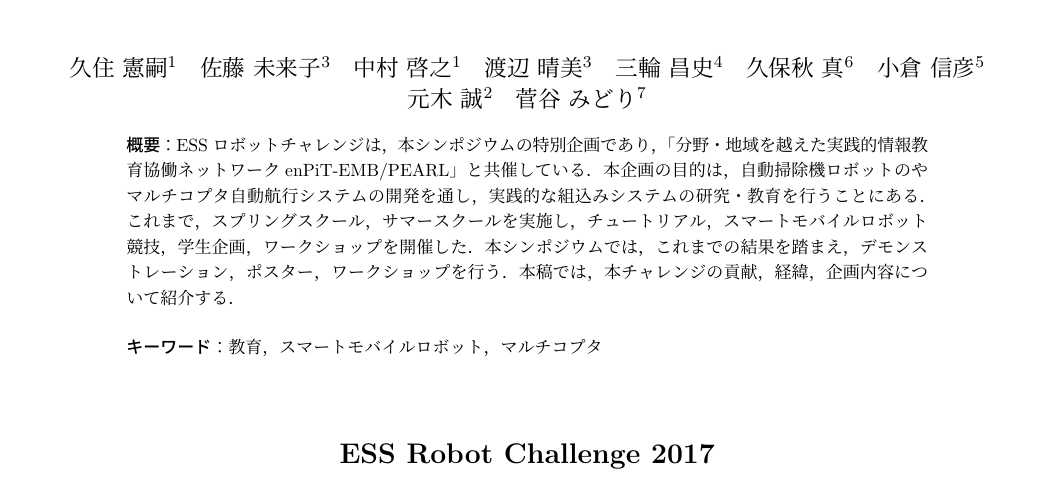
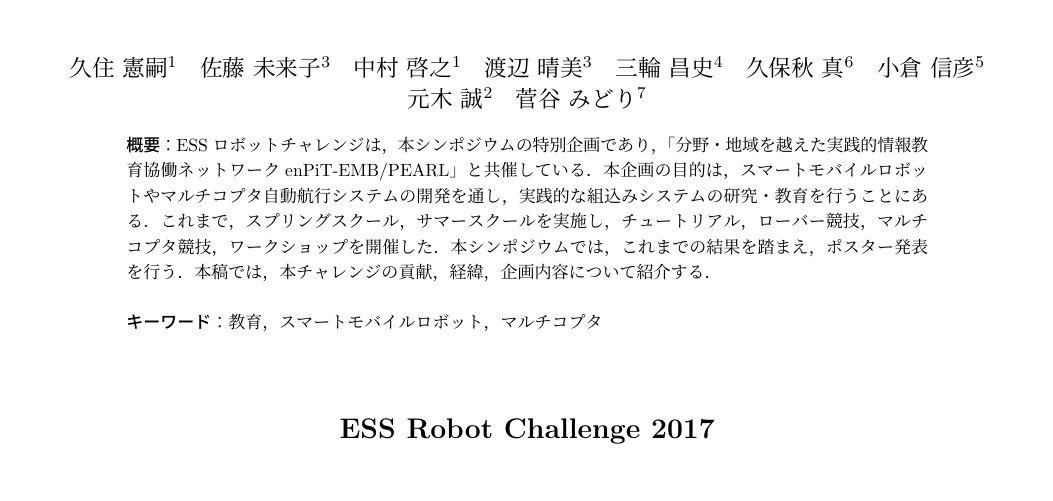
Before and after one commit to hisazumi/ESS2017RC, a LaTeX document (essrc2017.tex): part of page 1 of 5, cut so that both start at the same text. Compiled offline with pLaTeX and dvipdfmx; a LaTeX package or settings file that is missing is left out.

Commit message:
Rewrite Japanese abstract

```diff
--- a/essrc2017.tex
+++ b/essrc2017.tex
@@ -35,7 +35,7 @@
 
 
 \begin{abstract}
-ESSロボットチャレンジは，本シンポジウムの特別企画であり，「分野・地域を越えた実践的情報教育協働ネットワークenPiT-EMB/PEARL」と共催している．本企画の目的は，自動掃除機ロボットのやマルチコプタ自動航行システムの開発を通し，実践的な組込みシステムの研究・教育を行うことにある．これまで，スプリングスクール，サマースクールを実施し，チュートリアル，スマートモバイルロボット競技，学生企画，ワークショップを開催した．本シンポジウムでは，これまでの結果を踏まえ，デモンストレーション，ポスター，ワークショップを行う．本稿では，本チャレンジの貢献，経緯，企画内容について紹介する．
+ESSロボットチャレンジは，本シンポジウムの特別企画であり，「分野・地域を越えた実践的情報教育協働ネットワークenPiT-EMB/PEARL」と共催している．本企画の目的は，スマートモバイルロボットやマルチコプタ自動航行システムの開発を通し，実践的な組込みシステムの研究・教育を行うことにある．これまで，スプリングスクール，サマースクールを実施し，チュートリアル，ローバー競技，マルチコプタ競技，ワークショップを開催した．本シンポジウムでは，これまでの結果を踏まえ，ポスター発表を行う．本稿では，本チャレンジの貢献，経緯，企画内容について紹介する．
 \end{abstract}
 
 \begin{jkeyword}
```
